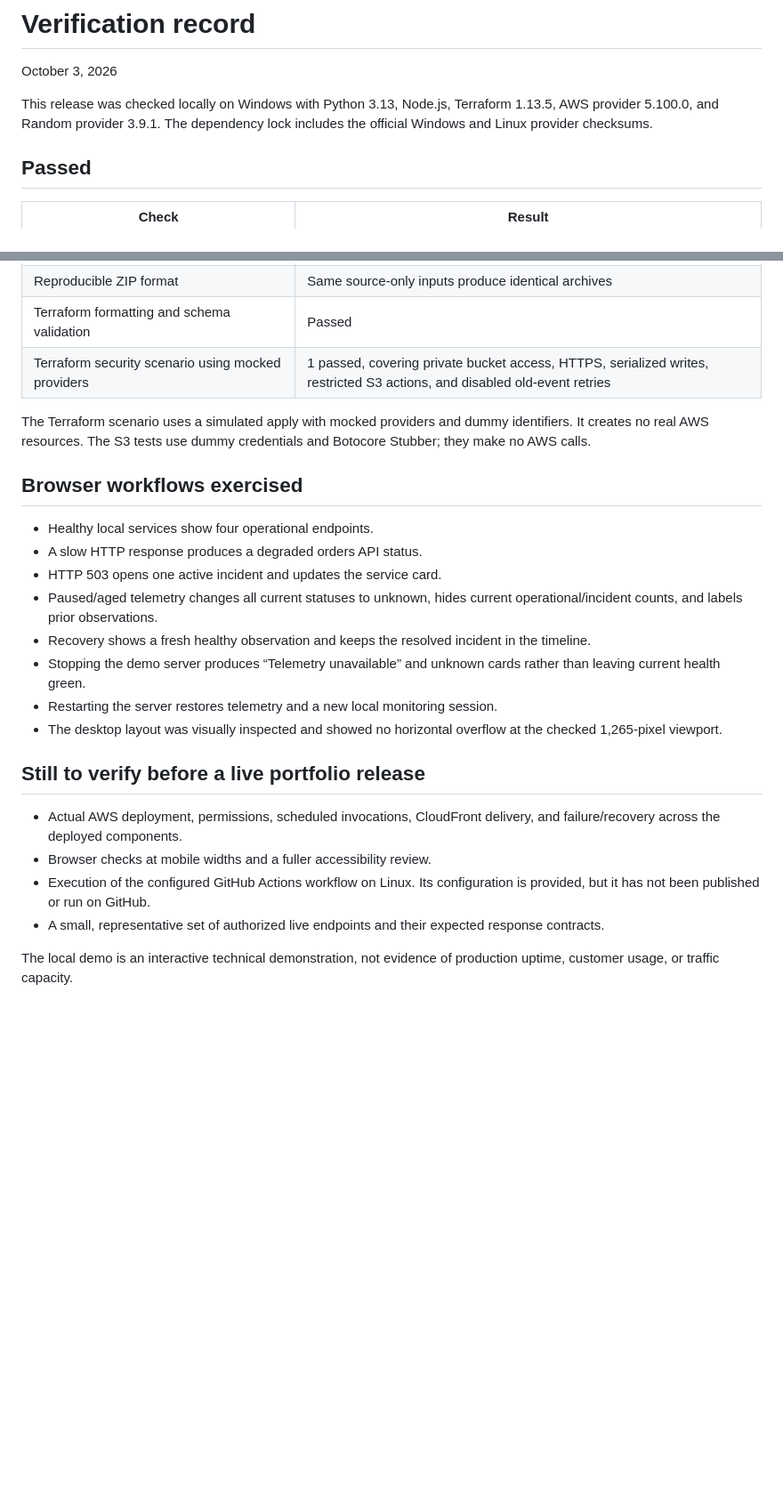
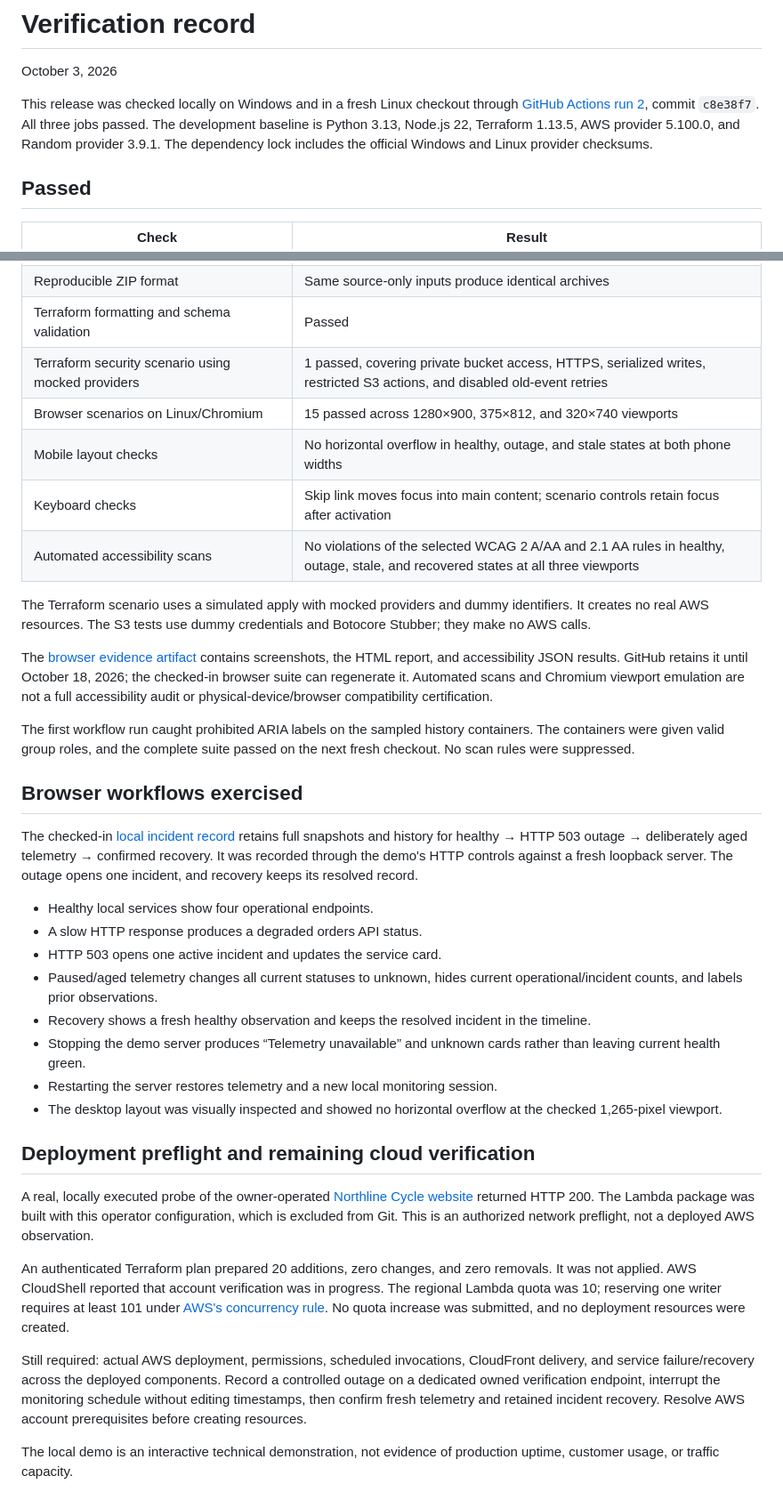
Before and after one commit to SoleVagabond/sentinel-node, a Markdown page: docs/validation.md, 2 parts joined by grey strips. Shown at 89% size. GitHub-like rendering; blank space fills up the shorter version.

```diff
--- a/docs/validation.md
+++ b/docs/validation.md
@@ -2,7 +2,7 @@
 
 October 3, 2026
 
-This release was checked locally on Windows with Python 3.13, Node.js, Terraform 1.13.5, AWS provider 5.100.0, and Random provider 3.9.1. The dependency lock includes the official Windows and Linux provider checksums.
+This release was checked locally on Windows and in a fresh Linux checkout through [GitHub Actions run 2](https://github.com/SoleVagabond/sentinel-node/actions/runs/37163748560), commit `c8e38f7`. All three jobs passed. The development baseline is Python 3.13, Node.js 22, Terraform 1.13.5, AWS provider 5.100.0, and Random provider 3.9.1. The dependency lock includes the official Windows and Linux provider checksums.
 
 ## Passed
 
@@ -16,10 +16,20 @@ This release was checked locally on Windows with Python 3.13, Node.js, Terraform
 | Reproducible ZIP format | Same source-only inputs produce identical archives |
 | Terraform formatting and schema validation | Passed |
 | Terraform security scenario using mocked providers | 1 passed, covering private bucket access, HTTPS, serialized writes, restricted S3 actions, and disabled old-event retries |
+| Browser scenarios on Linux/Chromium | 15 passed across 1280×900, 375×812, and 320×740 viewports |
+| Mobile layout checks | No horizontal overflow in healthy, outage, and stale states at both phone widths |
+| Keyboard checks | Skip link moves focus into main content; scenario controls retain focus after activation |
+| Automated accessibility scans | No violations of the selected WCAG 2 A/AA and 2.1 AA rules in healthy, outage, stale, and recovered states at all three viewports |
 
 The Terraform scenario uses a simulated apply with mocked providers and dummy identifiers. It creates no real AWS resources. The S3 tests use dummy credentials and Botocore Stubber; they make no AWS calls.
 
+The [browser evidence artifact](https://github.com/SoleVagabond/sentinel-node/actions/runs/37163748560/artifacts/11288074878) contains screenshots, the HTML report, and accessibility JSON results. GitHub retains it until October 18, 2026; the checked-in browser suite can regenerate it. Automated scans and Chromium viewport emulation are not a full accessibility audit or physical-device/browser compatibility certification.
+
+The first workflow run caught prohibited ARIA labels on the sampled history containers. The containers were given valid group roles, and the complete suite passed on the next fresh checkout. No scan rules were suppressed.
+
 ## Browser workflows exercised
+
+The checked-in [local incident record](evidence/local-incident-sequence.json) retains full snapshots and history for healthy → HTTP 503 outage → deliberately aged telemetry → confirmed recovery. It was recorded through the demo's HTTP controls against a fresh loopback server. The outage opens one incident, and recovery keeps its resolved record.
 
 - Healthy local services show four operational endpoints.
 - A slow HTTP response produces a degraded orders API status.
@@ -30,12 +40,13 @@ The Terraform scenario uses a simulated apply with mocked providers and dummy id
 - Restarting the server restores telemetry and a new local monitoring session.
 - The desktop layout was visually inspected and showed no horizontal overflow at the checked 1,265-pixel viewport.
 
-## Still to verify before a live portfolio release
+## Deployment preflight and remaining cloud verification
 
-- Actual AWS deployment, permissions, scheduled invocations, CloudFront delivery, and failure/recovery across the deployed components.
-- Browser checks at mobile widths and a fuller accessibility review.
-- Execution of the configured GitHub Actions workflow on Linux. Its configuration is provided, but it has not been published or run on GitHub.
-- A small, representative set of authorized live endpoints and their expected response contracts.
+A real, locally executed probe of the owner-operated [Northline Cycle website](https://northline-cycle-devin.netlify.app/) returned HTTP 200. The Lambda package was built with this operator configuration, which is excluded from Git. This is an authorized network preflight, not a deployed AWS observation.
+
+An authenticated Terraform plan prepared 20 additions, zero changes, and zero removals. It was not applied. AWS CloudShell reported that account verification was in progress. The regional Lambda quota was 10; reserving one writer requires at least 101 under [AWS's concurrency rule](https://docs.aws.amazon.com/lambda/latest/dg/configuration-concurrency.html). No quota increase was submitted, and no deployment resources were created.
+
+Still required: actual AWS deployment, permissions, scheduled invocations, CloudFront delivery, and service failure/recovery across the deployed components. Record a controlled outage on a dedicated owned verification endpoint, interrupt the monitoring schedule without editing timestamps, then confirm fresh telemetry and retained incident recovery. Resolve AWS account prerequisites before creating resources.
 
 The local demo is an interactive technical demonstration, not evidence of production uptime, customer usage, or traffic capacity.
 
```
Also changed, not shown: README.md (+20 -0 lines), docs/case-study.md (+3 -3 lines), docs/evidence/outage.png (added), docs/evidence/recovery.png (added), docs/evidence/stale.png (added), 2 other files.
